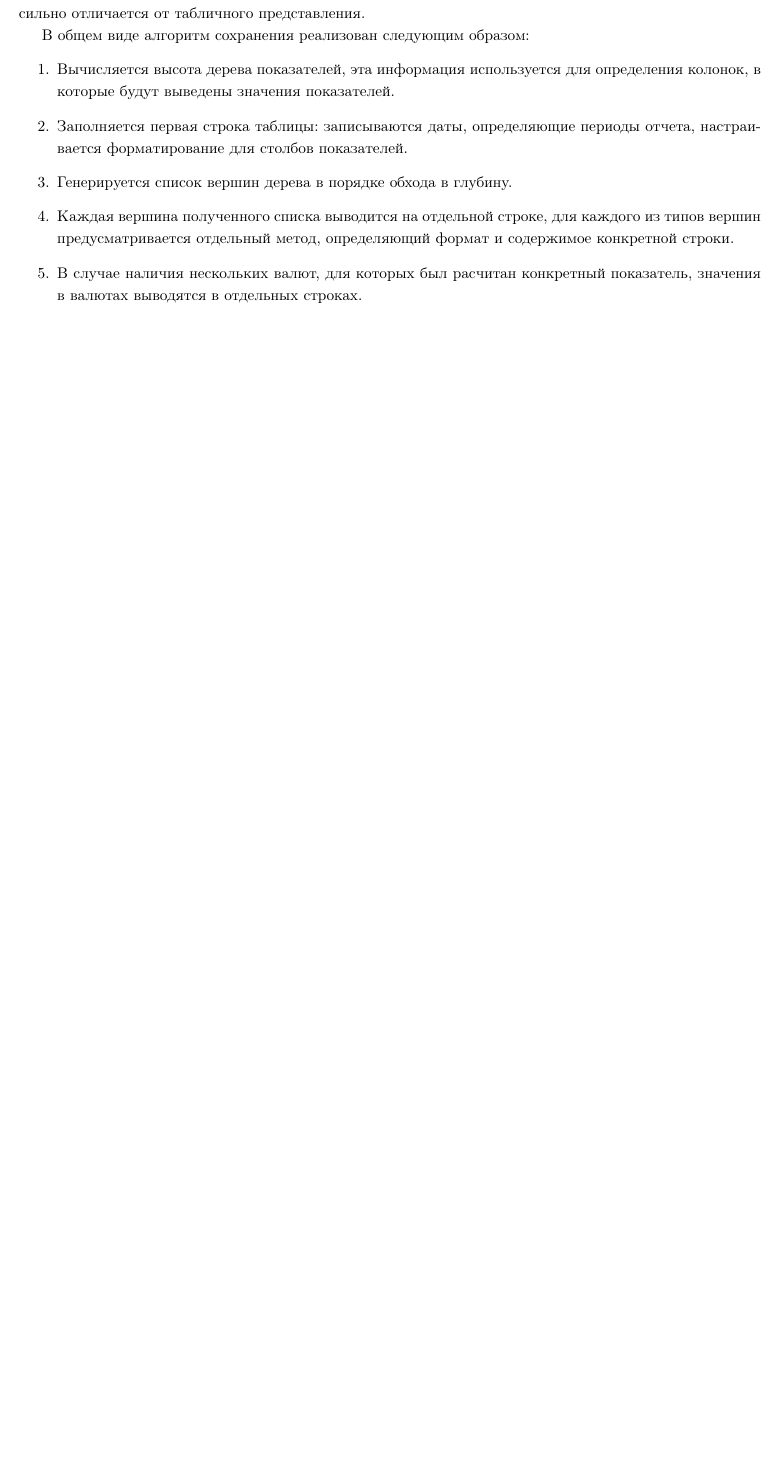
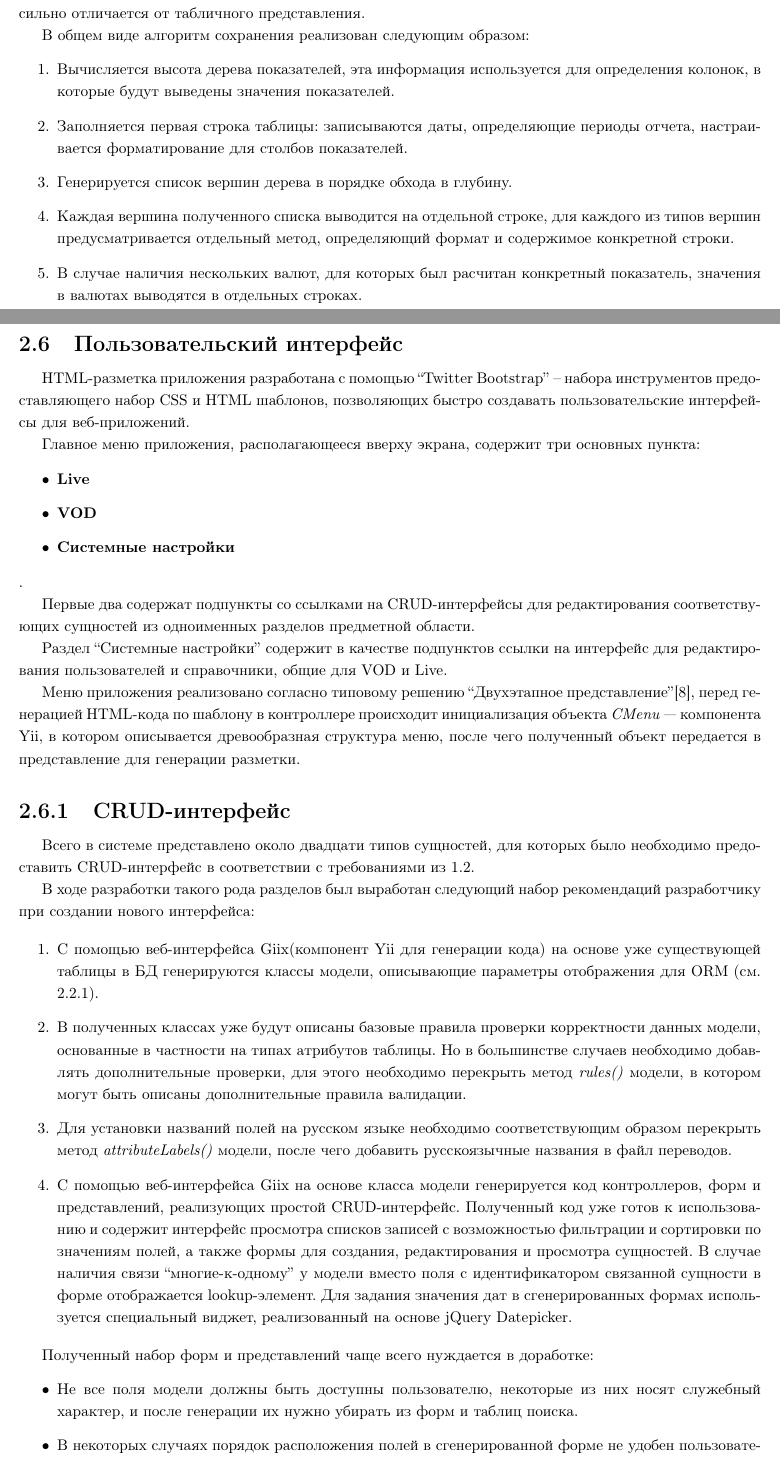
Before and after one commit to bintree/bachelorpaper, a LaTeX document (paper/paper.tex, which reads paper/user_interface.tex): part of page 33 of 35 before the commit and two parts of pages 33 and 34 of 37 after it, the two joined at a grey line, cut so that both start at the same text, the shorter picture padded with empty space. Compiled offline with pdfLaTeX.

Commit message:
+ user interface

```diff
--- /dev/null
+++ b/paper/user_interface.tex
@@ -0,0 +1,76 @@
+\subsection{Пользовательский интерфейс}
+
+HTML-разметка приложения разработана с помощью ``Twitter Bootstrap'' -- набора инструментов
+предоставляющего набор CSS и HTML шаблонов, позволяющих быстро создавать пользовательские
+интерфейсы для веб-приложений.
+
+%%TODO: скрин меню
+
+Главное меню приложения, располагающееся вверху экрана, содержит три основных пункта:
+\begin{itemize}
+\item{
+\textbf{Live}
+}
+\item{\textbf{VOD}}
+\item{\textbf{Системные настройки}}
+\end{itemize}.
+
+Первые два содержат подпункты со ссылками на CRUD-интерфейсы для редактирования
+соответствующих сущностей из одноименных разделов предметной области.
+
+Раздел ``Системные настройки'' содержит в качестве подпунктов ссылки на интерфейс для
+редактирования пользователей и справочники, общие для VOD и Live.
+
+Меню приложения реализовано согласно типовому решению ``Двухэтапное представление''\cite{fowler},
+перед генерацией HTML-кода по шаблону в контроллере происходит инициализация объекта
+\textit{CMenu} --- компонента Yii, в котором описывается древообразная структура меню,
+после чего полученный объект передается в представление для генерации разметки.
+
+\subsubsection{CRUD-интерфейс}
+Всего в системе представлено около двадцати типов сущностей, для которых было необходимо
+предоставить CRUD-интерфейс в соответствии с требованиями из \ref{section:crud}.
+
+В ходе разработки такого рода разделов был выработан следующий набор рекомендаций
+разработчику при создании нового интерфейса:
+
+%%todo: скрин формы договоров
+
+\begin{enumerate}
+\item{
+  С помощью веб-интерфейса Giix(компонент Yii для генерации кода) на основе уже существующей таблицы
+в БД генерируются классы модели, описывающие параметры отображения для ORM (см. \ref{section:yii}).
+}
+\item{
+  В полученных классах уже будут описаны базовые правила проверки корректности данных модели,
+основанные в частности на типах атрибутов таблицы. Но в большинстве случаев необходимо добавлять
+дополнительные проверки, для этого необходимо перекрыть метод \textit{rules()} модели, в котором
+могут быть описаны дополнительные правила валидации.
+}
+\item{
+  Для установки названий полей на русском языке необходимо
+соответствующим образом перекрыть метод \textit{attributeLabels()} модели, после чего добавить
+русскоязычные названия в файл переводов.
+}
+\item{
+ С помощью веб-интерфейса Giix на основе класса модели генерируется код контроллеров, форм
+и представлений, реализующих простой CRUD-интерфейс.
+Полученный код уже готов к использованию и содержит интерфейс просмотра списков записей
+с возможностью фильтрации и сортировки по значениям полей, а также формы для создания,
+редактирования и просмотра сущностей. В случае наличия связи ``многие-к-одному'' у модели
+вместо поля с идентификатором связанной сущности в форме отображается lookup-элемент.
+Для задания значения дат в сгенерированных формах используется специальный виджет,
+реализованный на основе jQuery Datepicker.
+}
+\end{enumerate}
+
+Полученный набор форм и представлений чаще всего нуждается в доработке:
+\begin{itemize}
+\item{
+Не все поля модели должны быть доступны пользователю, некоторые из них носят служебный характер,
+и после генерации их нужно убирать из форм и таблиц поиска.
+}
+\item{
+В некоторых случаях порядок расположения полей в сгенерированной форме не удобен
+пользователю.
+}
+\item{
```
Also changed, not shown: paper/architecture.tex (+1 -0 lines), paper/first_part.tex (+1 -0 lines), paper/reports_creation.tex (+1 -0 lines), paper/second_part.tex (+2 -0 lines), paper/user_interface.tex (7 more changed lines).
